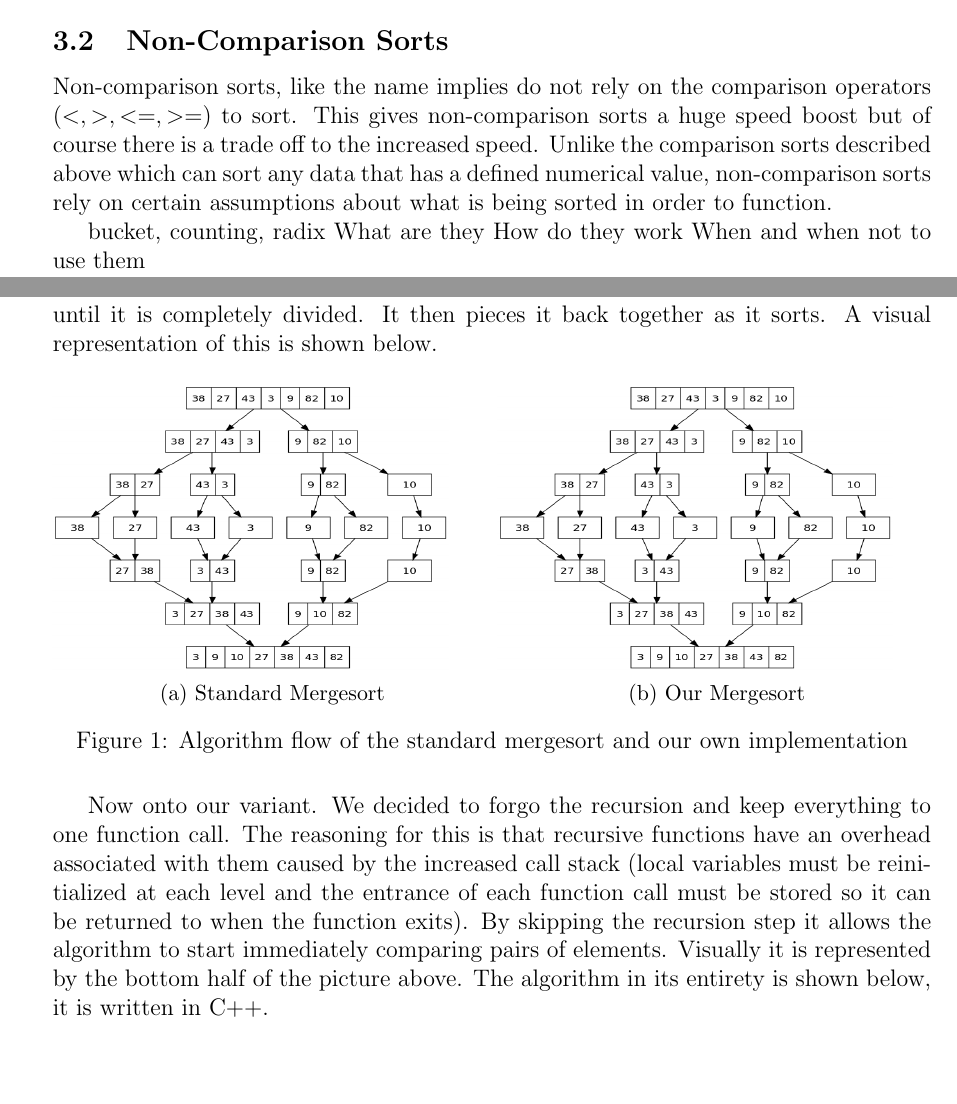
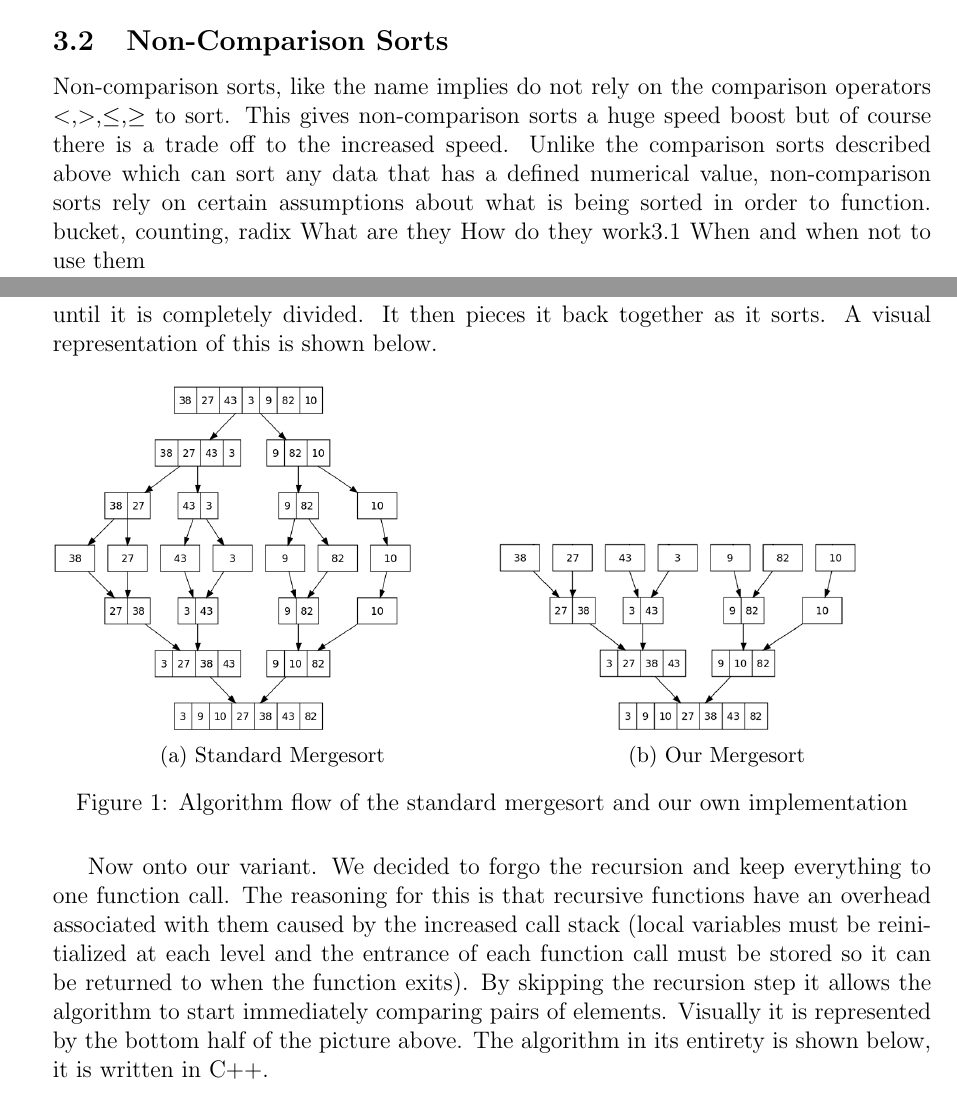
Before and after one commit to LinnierGames/sorting-algorithm, a LaTeX document (report.tex): two parts of pages 3 and 6 of 8, joined at a grey line, cut so that both start at the same text, the shorter picture padded with empty space. Compiled offline with pdfLaTeX.

Commit message:
work on non comp

```diff
--- a/report.tex
+++ b/report.tex
@@ -110,13 +111,12 @@
 
 	\subsection{Non-Comparison Sorts}
 
-	Non-comparison sorts, like the name implies do not rely on the comparison operators $(<,>,<=,>=)$ to sort.
+	Non-comparison sorts, like the name implies do not rely on the comparison operators $<$,$>$,$\le$,$\ge$ to sort.
 	This gives non-comparison sorts a huge speed boost but of course there is a trade off to the increased speed.
 	Unlike the comparison sorts described above which can sort any data that has a defined numerical value, non-comparison sorts rely on certain assumptions about what is being sorted in order to function.
-
 	bucket, counting, radix
 	What are they
-	How do they work
+	How do they work\ref{CompSort}
 	When and when not to use them
 
 	\input{non-comparisonSortTable} %rad table file
@@ -189,12 +189,12 @@
 \begin{figure}[H]
 
 	\begin{subfigure}{0.5\textwidth}
-		\includegraphics[width=0.9\linewidth, height=5cm]{Merge_sort_algorithm_diagram.png}
+		\includegraphics[width=2.5in]{Merge_sort_algorithm_diagram.png}
 		\caption{Standard Mergesort}
 		\label{fig:stdmerge}
 	\end{subfigure}
 	\begin{subfigure}{0.5\textwidth}
-		\includegraphics[width=0.9\linewidth, height=5cm]{Merge_sort_algorithm_diagram.png}
+		\includegraphics[width=2.5in]{New_merge_sort_algorithm_diagram.png}
 		\caption{Our Mergesort}
 		\label{fig:newmerge}
 	\end{subfigure}
```
Also changed, not shown: New_merge_sort_algorithm_diagram.png (added), report.tex (1 more changed lines).
